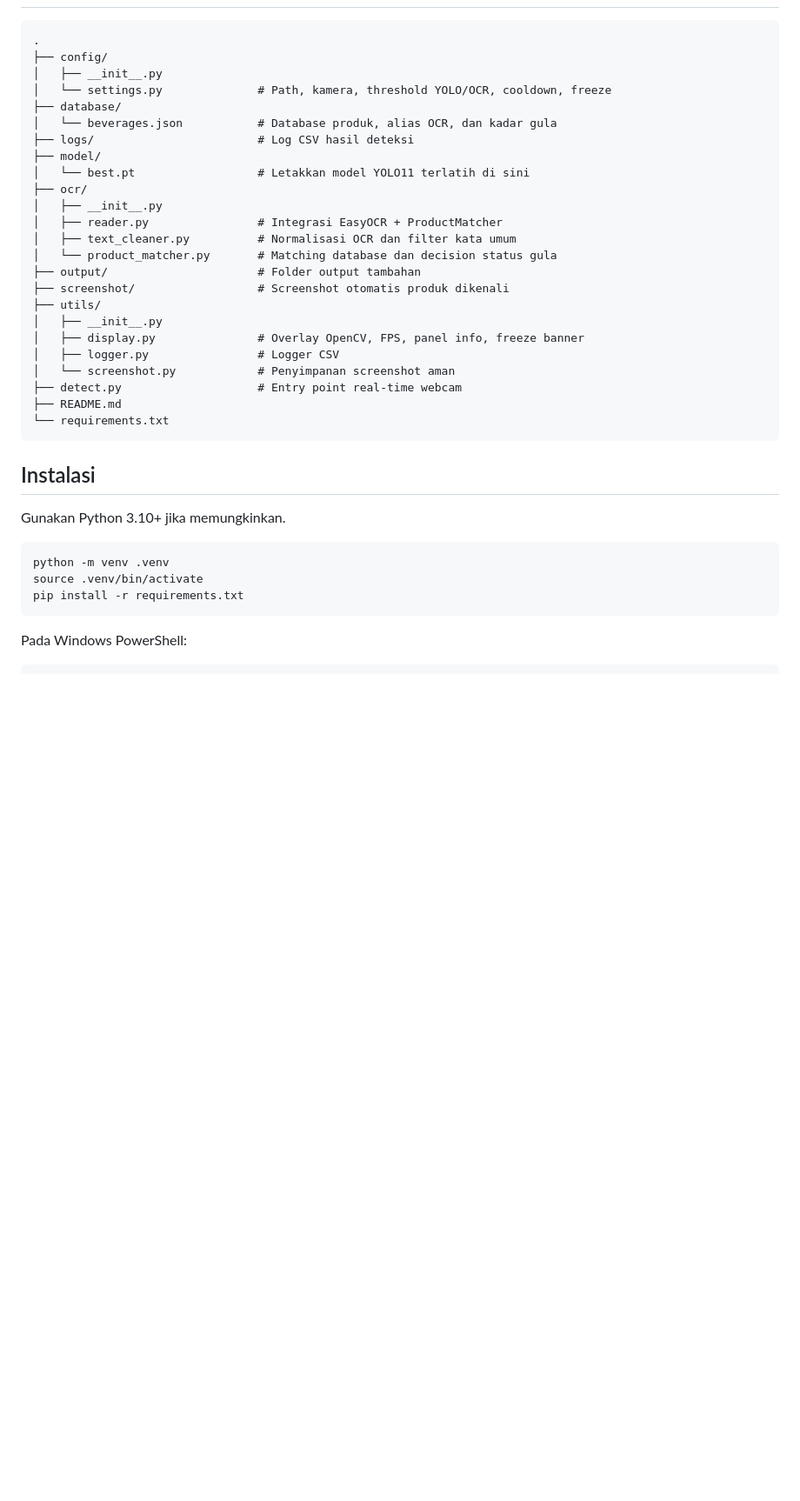
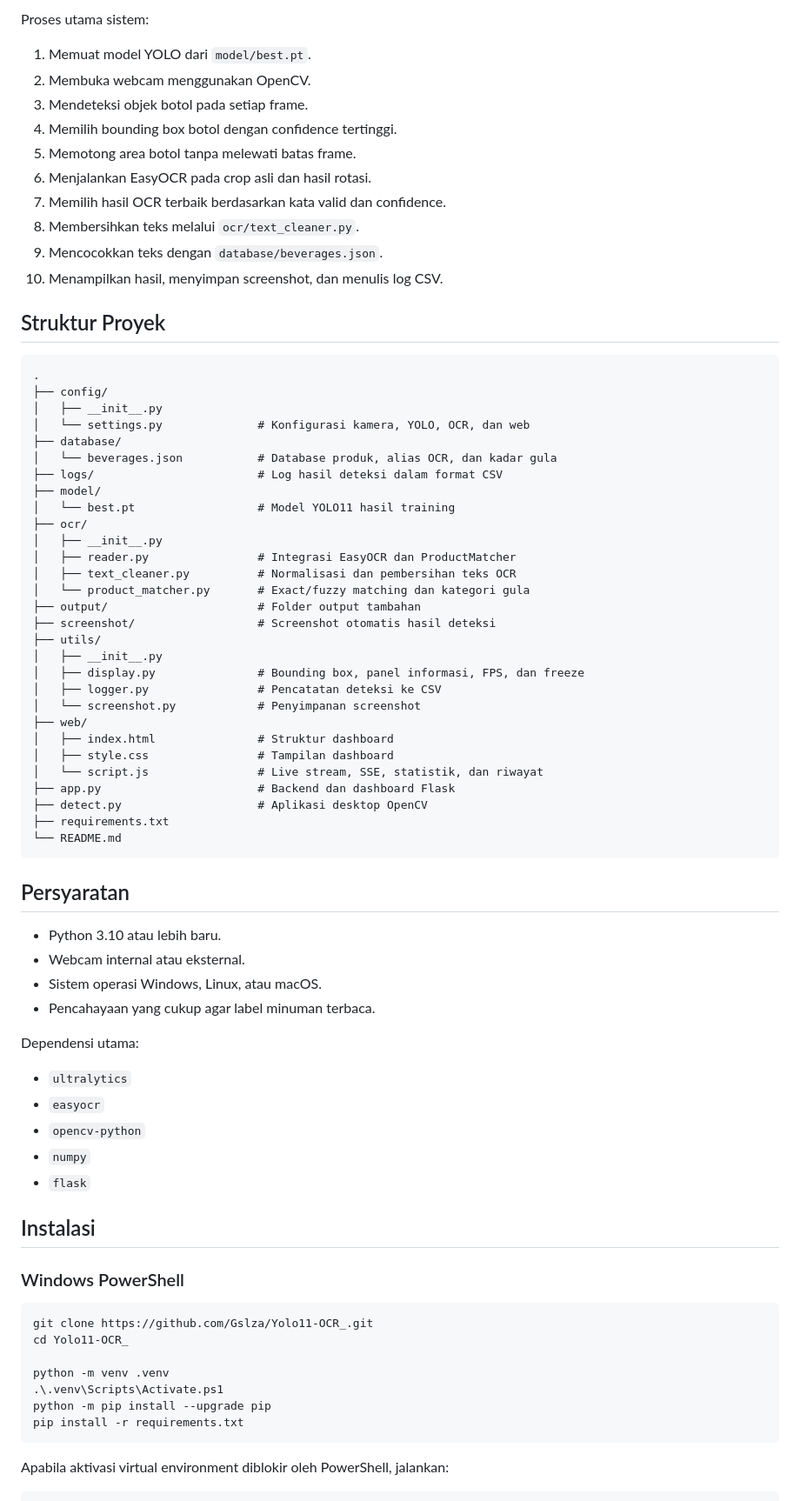
Before and after one commit to Gslza/Yolo11-OCR_, a Markdown page: README.md, the part around one of its changes. Shown at 87% size. Rendered like a GitHub page; blank space fills up the shorter version.

````diff
--- a/README.md
+++ b/README.md
@@ -20,41 +38,79 @@ Project ini menjalankan pipeline **YOLO11 + EasyOCR** untuk mendeteksi botol min
+Proses utama sistem:
+
+1. Memuat model YOLO dari `model/best.pt`.
+2. Membuka webcam menggunakan OpenCV.
+3. Mendeteksi objek botol pada setiap frame.
+4. Memilih bounding box botol dengan confidence tertinggi.
+5. Memotong area botol tanpa melewati batas frame.
+6. Menjalankan EasyOCR pada crop asli dan hasil rotasi.
+7. Memilih hasil OCR terbaik berdasarkan kata valid dan confidence.
+8. Membersihkan teks melalui `ocr/text_cleaner.py`.
+9. Mencocokkan teks dengan `database/beverages.json`.
+10. Menampilkan hasil, menyimpan screenshot, dan menulis log CSV.
+
+## Struktur Proyek
 
 ```text
 .
 ├── config/
 │   ├── __init__.py
-│   └── settings.py              # Path, kamera, threshold YOLO/OCR, cooldown, freeze
+│   └── settings.py              # Konfigurasi kamera, YOLO, OCR, dan web
 ├── database/
 │   └── beverages.json           # Database produk, alias OCR, dan kadar gula
-├── logs/                        # Log CSV hasil deteksi
+├── logs/                        # Log hasil deteksi dalam format CSV
 ├── model/
-│   └── best.pt                  # Letakkan model YOLO11 terlatih di sini
+│   └── best.pt                  # Model YOLO11 hasil training
 ├── ocr/
 │   ├── __init__.py
-│   ├── reader.py                # Integrasi EasyOCR + ProductMatcher
-│   ├── text_cleaner.py          # Normalisasi OCR dan filter kata umum
-│   └── product_matcher.py       # Matching database dan decision status gula
+│   ├── reader.py                # Integrasi EasyOCR dan ProductMatcher
+│   ├── text_cleaner.py          # Normalisasi dan pembersihan teks OCR
+│   └── product_matcher.py       # Exact/fuzzy matching dan kategori gula
 ├── output/                      # Folder output tambahan
-├── screenshot/                  # Screenshot otomatis produk dikenali
+├── screenshot/                  # Screenshot otomatis hasil deteksi
 ├── utils/
 │   ├── __init__.py
-│   ├── display.py               # Overlay OpenCV, FPS, panel info, freeze banner
-│   ├── logger.py                # Logger CSV
-│   └── screenshot.py            # Penyimpanan screenshot aman
-├── detect.py                    # Entry point real-time webcam
-├── README.md
-└── requirements.txt
+│   ├── display.py               # Bounding box, panel informasi, FPS, dan freeze
+│   ├── logger.py                # Pencatatan deteksi ke CSV
+│   └── screenshot.py            # Penyimpanan screenshot
+├── web/
+│   ├── index.html               # Struktur dashboard
+│   ├── style.css                # Tampilan dashboard
+│   └── script.js                # Live stream, SSE, statistik, dan riwayat
+├── app.py                       # Backend dan dashboard Flask
+├── detect.py                    # Aplikasi desktop OpenCV
+├── requirements.txt
+└── README.md
 ```
+
+## Persyaratan
+
+- Python 3.10 atau lebih baru.
+- Webcam internal atau eksternal.
+- Sistem operasi Windows, Linux, atau macOS.
+- Pencahayaan yang cukup agar label minuman terbaca.
+
+Dependensi utama:
+
+- `ultralytics`
+- `easyocr`
+- `opencv-python`
+- `numpy`
+- `flask`
 
 ## Instalasi
 
-Gunakan Python 3.10+ jika memungkinkan.
+### Windows PowerShell
 
-```bash
+```powershell
+git clone https://github.com/Gslza/Yolo11-OCR_.git
+cd Yolo11-OCR_
+
 python -m venv .venv
-source .venv/bin/activate
+.\.venv\Scripts\Activate.ps1
+python -m pip install --upgrade pip
 pip install -r requirements.txt
 ```
 
-Pada Windows PowerShell:
+Apabila aktivasi virtual environment diblokir oleh PowerShell, jalankan:
 
 ```powershell
````
Also changed, not shown: other parts of README.md (+194 -69 lines).
